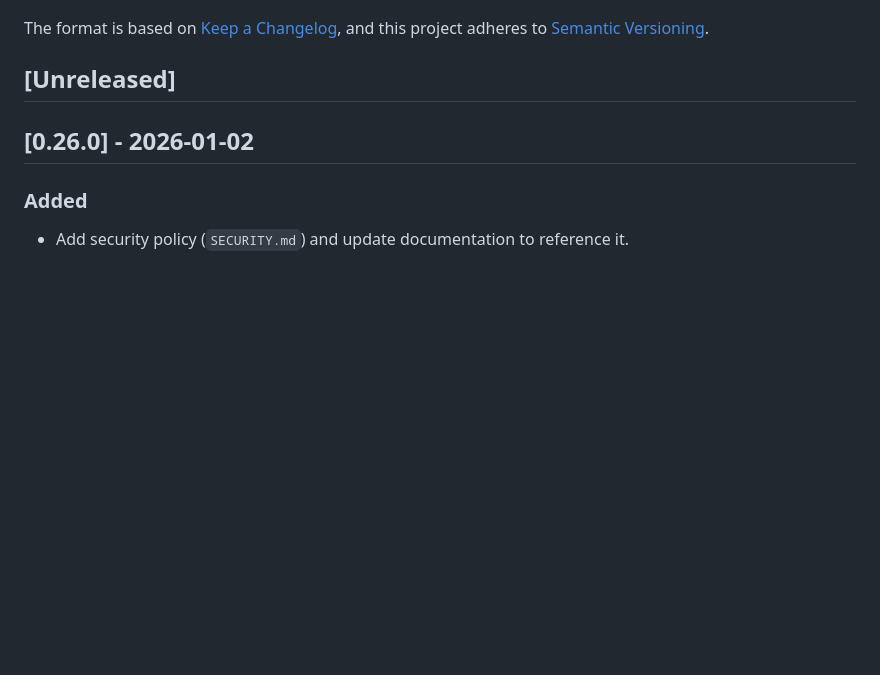
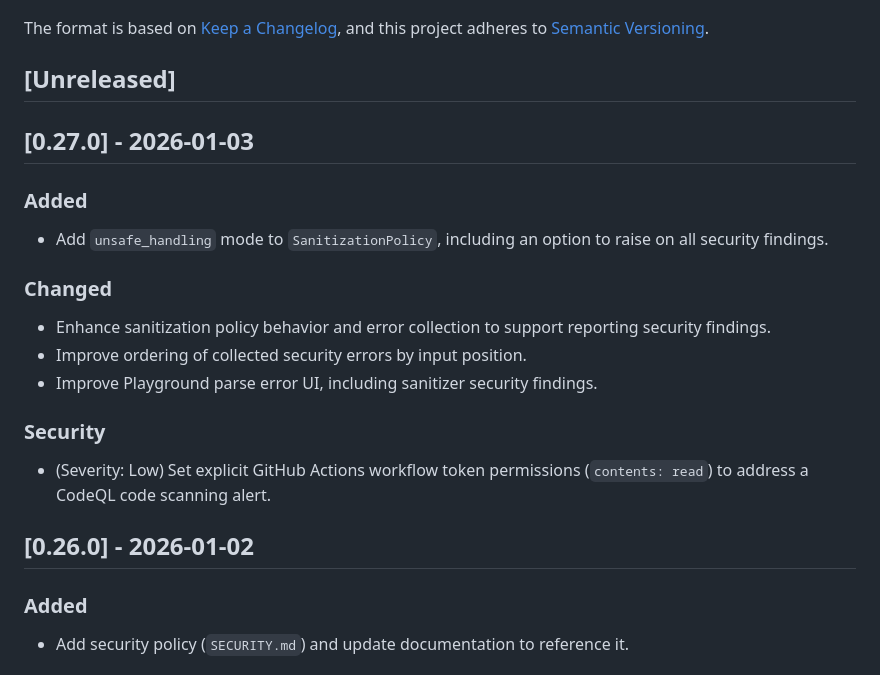
Before and after one commit to EmilStenstrom/turbohtml, a Markdown page: CHANGELOG.md, the part around the change. GitHub-like rendering; blank space fills up the shorter version.

Commit message:
chore: Update changelog for version 0.27.0 with new features and security improvements

```diff
--- a/CHANGELOG.md
+++ b/CHANGELOG.md
@@ -6,6 +6,18 @@ The format is based on [Keep a Changelog](https://keepachangelog.com/en/1.0.0/),
 and this project adheres to [Semantic Versioning](https://semver.org/spec/v2.0.0.html).
 
 ## [Unreleased]
+
+## [0.27.0] - 2026-01-03
+### Added
+- Add `unsafe_handling` mode to `SanitizationPolicy`, including an option to raise on all security findings.
+
+### Changed
+- Enhance sanitization policy behavior and error collection to support reporting security findings.
+- Improve ordering of collected security errors by input position.
+- Improve Playground parse error UI, including sanitizer security findings.
+
+### Security
+- (Severity: Low) Set explicit GitHub Actions workflow token permissions (`contents: read`) to address a CodeQL code scanning alert.
 
 ## [0.26.0] - 2026-01-02
 ### Added
```
